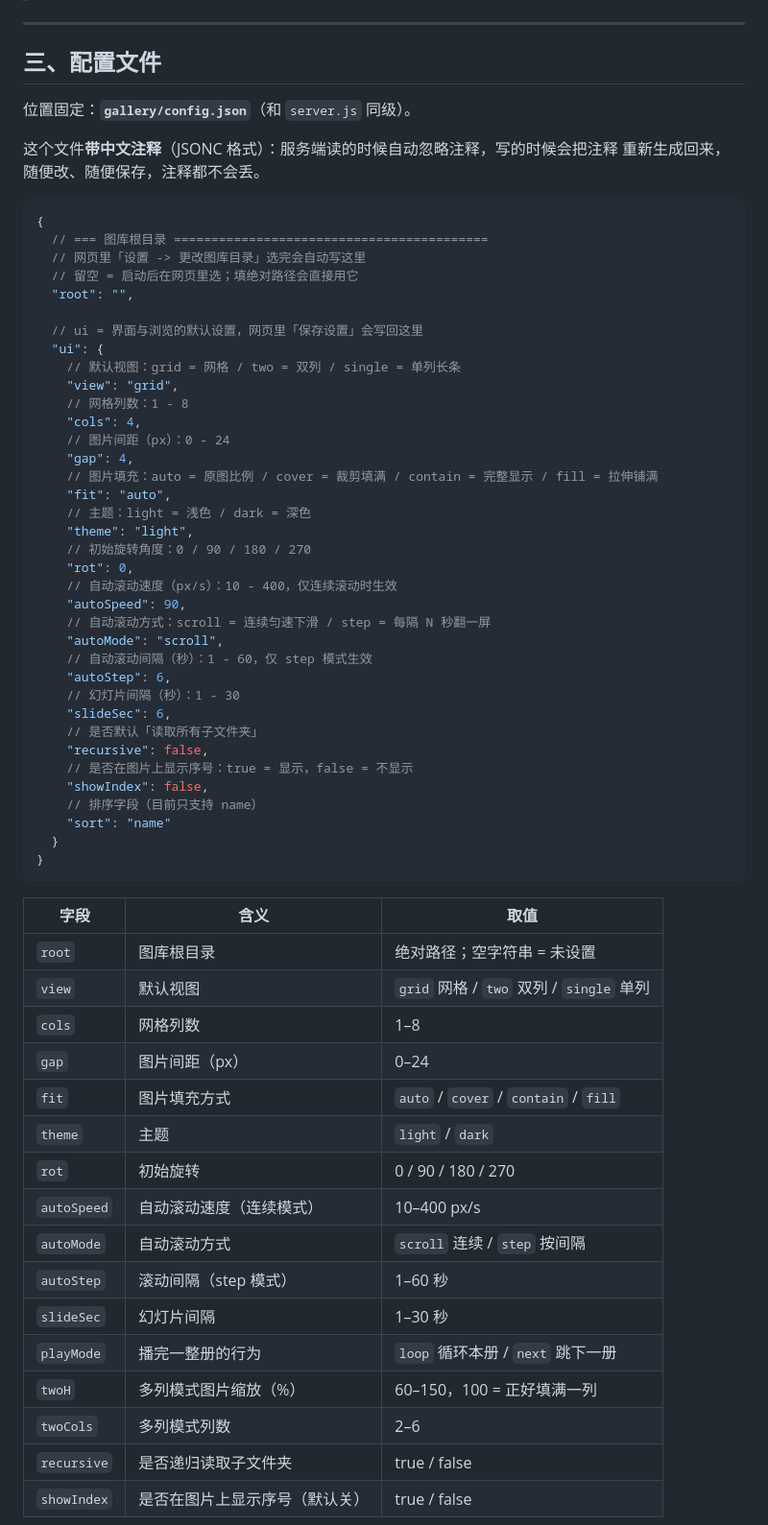
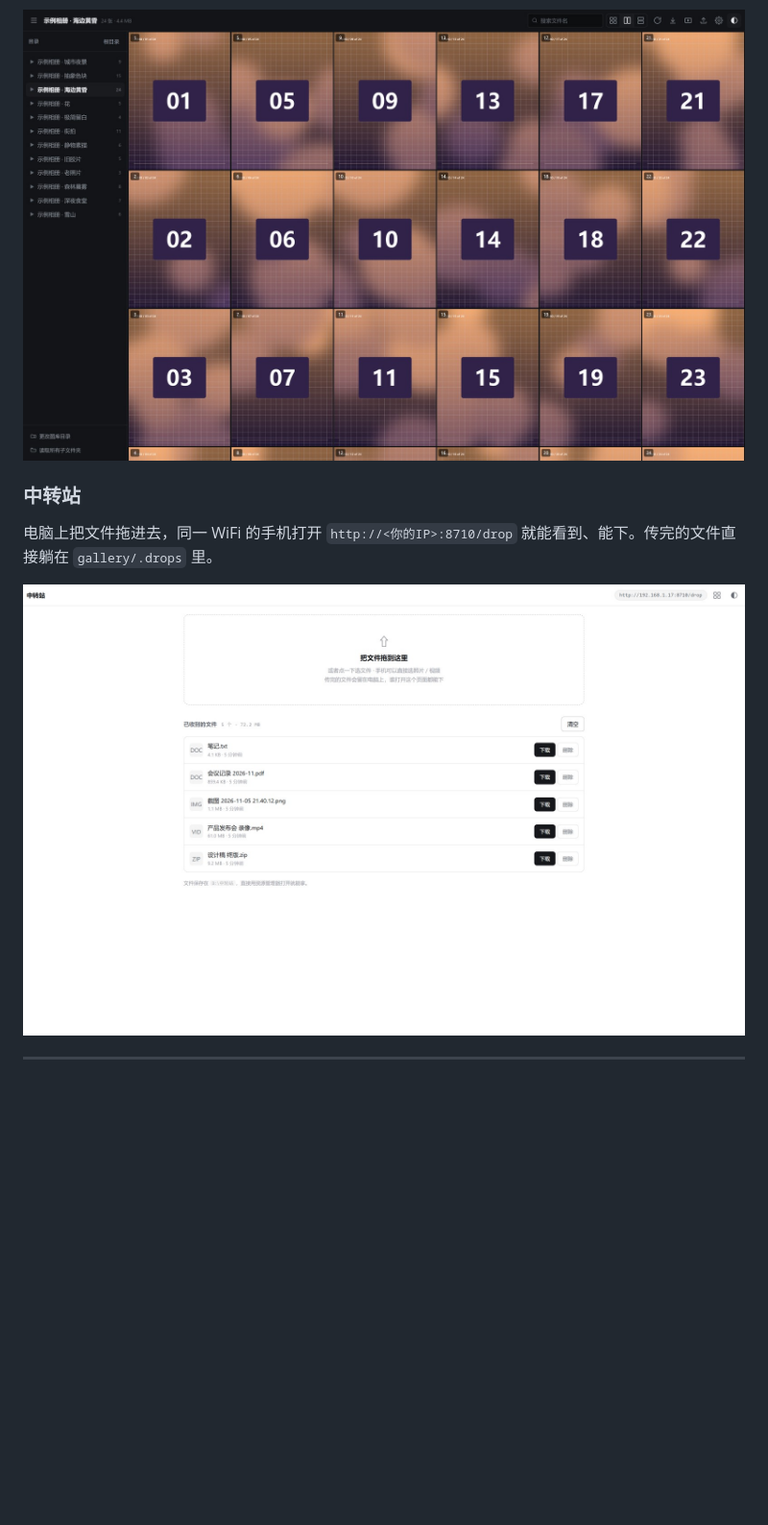
Before and after one commit to xkzm123/local-gallery, a Markdown page: README.md, the part around one of its changes. Shown at 96% size. Rendered like a GitHub page; pictures changed too: docs/img/05-drop.jpg (added), docs/img/06-dark.jpg (added); blank space fills up the shorter version.

````diff
--- a/README.md
+++ b/README.md
@@ -66,68 +82,10 @@ node server.js --root="D:\图片"
+<img src="docs/img/06-dark.jpg" alt="深色主题" width="100%">
+
+### 中转站
+
+电脑上把文件拖进去，同一 WiFi 的手机打开 `http://<你的IP>:8710/drop` 就能看到、能下。传完的文件直接躺在 `gallery/.drops` 里。
+
+<img src="docs/img/05-drop.jpg" alt="局域网中转站" width="100%">
 
 ---
 
-## 三、配置文件
-
-位置固定：**`gallery/config.json`**（和 `server.js` 同级）。
-
-这个文件**带中文注释**（JSONC 格式）：服务端读的时候自动忽略注释，写的时候会把注释
-重新生成回来，随便改、随便保存，注释都不会丢。
-
-```jsonc
-{
-  // === 图库根目录 ==========================================
-  // 网页里「设置 -> 更改图库目录」选完会自动写这里
-  // 留空 = 启动后在网页里选；填绝对路径会直接用它
-  "root": "",
-
-  // ui = 界面与浏览的默认设置，网页里「保存设置」会写回这里
-  "ui": {
-    // 默认视图：grid = 网格 / two = 双列 / single = 单列长条
-    "view": "grid",
-    // 网格列数：1 - 8
-    "cols": 4,
-    // 图片间距（px）：0 - 24
-    "gap": 4,
-    // 图片填充：auto = 原图比例 / cover = 裁剪填满 / contain = 完整显示 / fill = 拉伸铺满
-    "fit": "auto",
-    // 主题：light = 浅色 / dark = 深色
-    "theme": "light",
-    // 初始旋转角度：0 / 90 / 180 / 270
-    "rot": 0,
-    // 自动滚动速度（px/s）：10 - 400，仅连续滚动时生效
-    "autoSpeed": 90,
-    // 自动滚动方式：scroll = 连续匀速下滑 / step = 每隔 N 秒翻一屏
-    "autoMode": "scroll",
-    // 自动滚动间隔（秒）：1 - 60，仅 step 模式生效
-    "autoStep": 6,
-    // 幻灯片间隔（秒）：1 - 30
-    "slideSec": 6,
-    // 是否默认「读取所有子文件夹」
-    "recursive": false,
-    // 是否在图片上显示序号：true = 显示，false = 不显示
-    "showIndex": false,
-    // 排序字段（目前只支持 name）
-    "sort": "name"
-  }
-}
-```
-
-| 字段 | 含义 | 取值 |
-|---|---|---|
-| `root` | 图库根目录 | 绝对路径；空字符串 = 未设置 |
-| `view` | 默认视图 | `grid` 网格 / `two` 双列 / `single` 单列 |
-| `cols` | 网格列数 | 1–8 |
-| `gap` | 图片间距（px） | 0–24 |
-| `fit` | 图片填充方式 | `auto` / `cover` / `contain` / `fill` |
-| `theme` | 主题 | `light` / `dark` |
-| `rot` | 初始旋转 | 0 / 90 / 180 / 270 |
-| `autoSpeed` | 自动滚动速度（连续模式） | 10–400 px/s |
-| `autoMode` | 自动滚动方式 | `scroll` 连续 / `step` 按间隔 |
-| `autoStep` | 滚动间隔（step 模式） | 1–60 秒 |
-| `slideSec` | 幻灯片间隔 | 1–30 秒 |
-| `playMode` | 播完一整册的行为 | `loop` 循环本册 / `next` 跳下一册 |
-| `twoH` | 多列模式图片缩放（%） | 60–150，100 = 正好填满一列 |
-| `twoCols` | 多列模式列数 | 2–6 |
-| `recursive` | 是否递归读取子文件夹 | true / false |
-| `showIndex` | 是否在图片上显示序号（默认关） | true / false |
-
````
Also changed, not shown: other parts of README.md (+241 -235 lines), docs/img/01-albums.jpg (added), docs/img/02-multi.jpg (added), docs/img/03-single.jpg (added), docs/img/04-lightbox.jpg (added), 4 other files.
